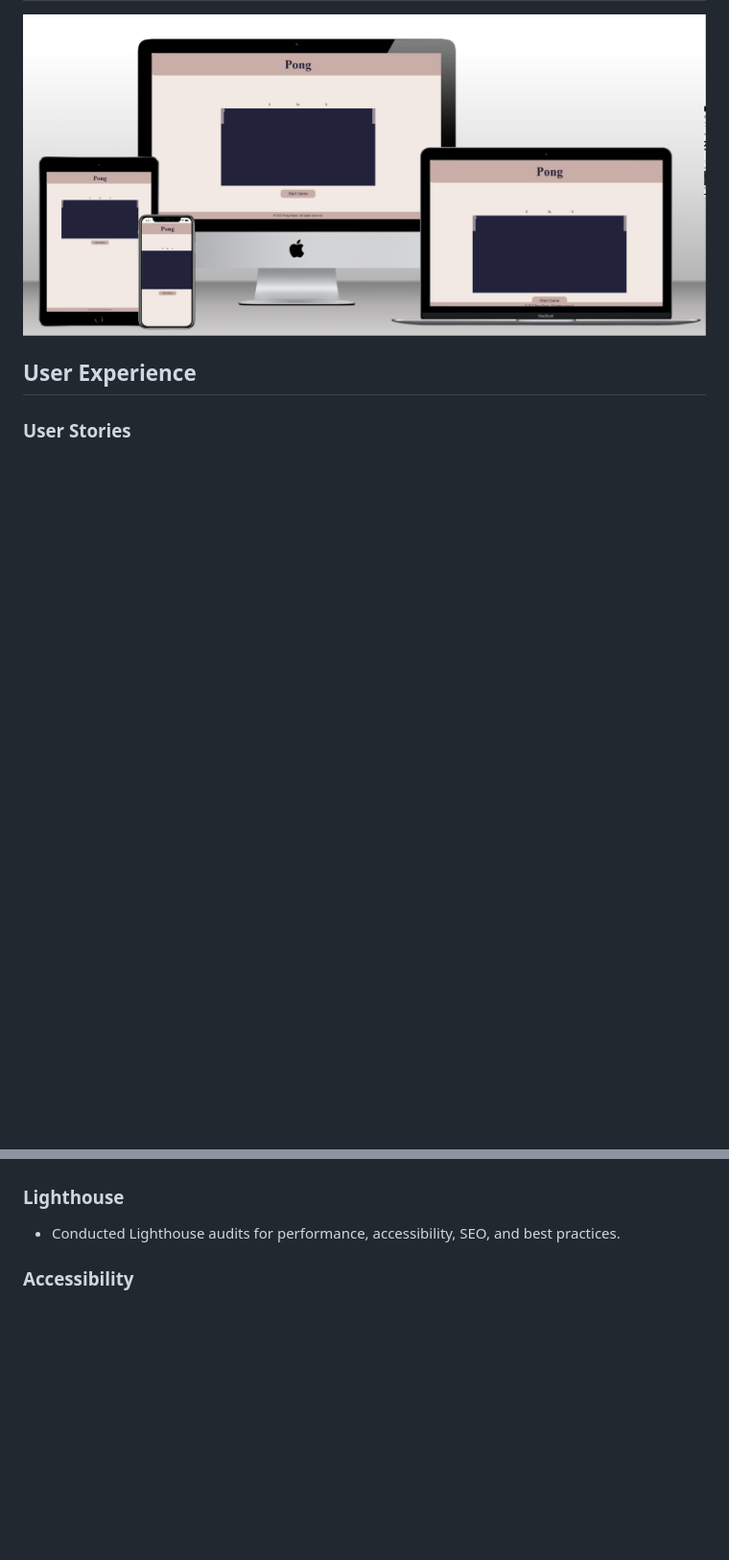
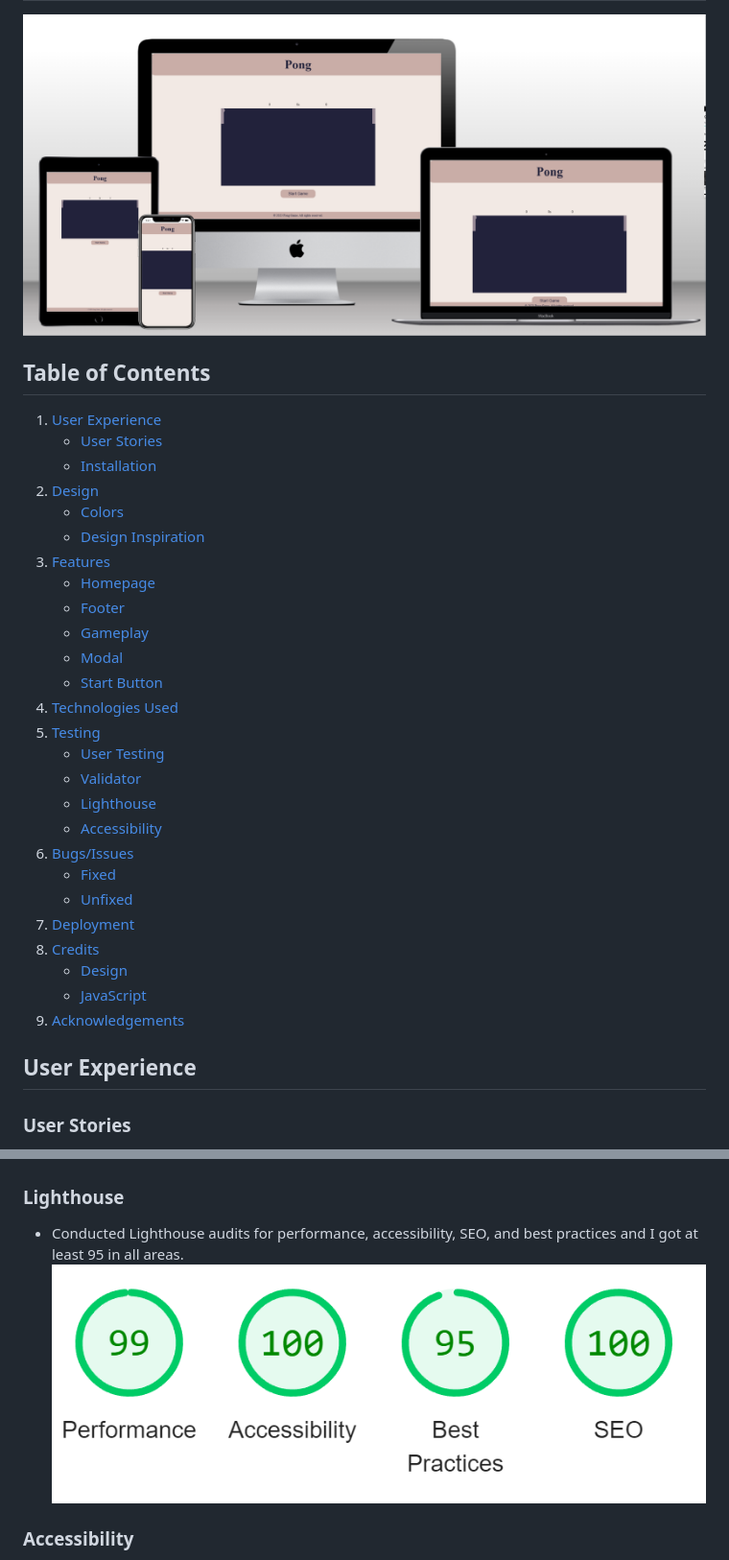
Before and after one commit to KittyDig/portfolio_2, a Markdown page: README.md, 2 parts joined by grey strips. Shown: that part at 96% size. Drawn GitHub-style; pictures changed too: assets/lighthouse.png (added); blank space fills up the shorter version.

Commit message:
Added table of contents

```diff
--- a/README.md
+++ b/README.md
@@ -1,5 +1,34 @@
 # Pong Game
 ![Mockup](assets/mockup.png)
+
+## Table of Contents
+1. [User Experience](#user-experience)
+   - [User Stories](#user-stories)
+   - [Installation](#installation)
+2. [Design](#design)
+   - [Colors](#colors)
+   - [Design Inspiration](#design-inspiration)
+3. [Features](#features)
+   - [Homepage](#homepage)
+   - [Footer](#footer)
+   - [Gameplay](#gameplay)
+   - [Modal](#modal)
+   - [Start Button](#start-button)
+4. [Technologies Used](#technologies-used)
+5. [Testing](#testing)
+   - [User Testing](#user-testing)
+   - [Validator](#validator)
+   - [Lighthouse](#lighthouse)
+   - [Accessibility](#accessibility)
+6. [Bugs/Issues](#bugsissues)
+   - [Fixed](#fixed)
+   - [Unfixed](#unfixed)
+7. [Deployment](#deployment)
+8. [Credits](#credits)
+   - [Design](#design-credits)
+   - [JavaScript](#javascript-credits)
+9. [Acknowledgements](#acknowledgements)
+
 ## User Experience
 
 ### User Stories
@@ -80,7 +109,8 @@
 
 ### Lighthouse
 
-- Conducted Lighthouse audits for performance, accessibility, SEO, and best practices.
+- Conducted Lighthouse audits for performance, accessibility, SEO, and best practices and I got at least 95 in all areas.
+![Mockup](assets/lighthouse.png)
 
 ### Accessibility
 
```
